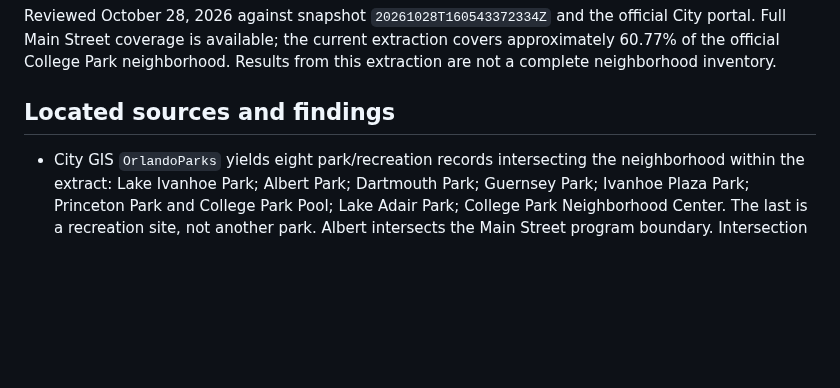
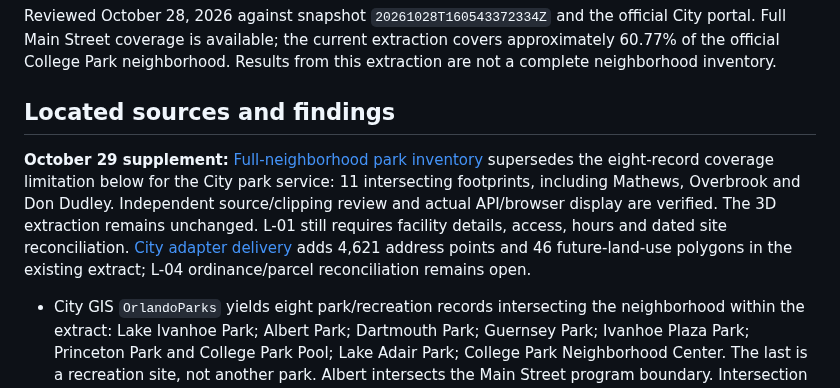
Before and after one commit to ajoiventures/TWIN, a Markdown page: docs/PARKS_PUBLIC_LAND_ZONING.md, the part around the change. GitHub-like rendering; blank space fills up the shorter version.

Commit message:
Link accepted source coverage in public-land work plan

```diff
--- a/docs/PARKS_PUBLIC_LAND_ZONING.md
+++ b/docs/PARKS_PUBLIC_LAND_ZONING.md
@@ -3,6 +3,8 @@
 Reviewed October 28, 2026 against snapshot `20261028T160543372334Z` and the official City portal. Full Main Street coverage is available; the current extraction covers approximately 60.77% of the official College Park neighborhood. Results from this extraction are not a complete neighborhood inventory.
 
 ## Located sources and findings
+
+**October 29 supplement:** [Full-neighborhood park inventory](FULL_NEIGHBORHOOD_PARKS.md) supersedes the eight-record coverage limitation below for the City park service: 11 intersecting footprints, including Mathews, Overbrook and Don Dudley. Independent source/clipping review and actual API/browser display are verified. The 3D extraction remains unchanged. L-01 still requires facility details, access, hours and dated site reconciliation. [City adapter delivery](CITY_ADAPTER_CONTRACT.md) adds 4,621 address points and 46 future-land-use polygons in the existing extract; L-04 ordinance/parcel reconciliation remains open.
 
 - City GIS `OrlandoParks` yields eight park/recreation records intersecting the neighborhood within the extract: Lake Ivanhoe Park; Albert Park; Dartmouth Park; Guernsey Park; Ivanhoe Plaza Park; Princeton Park and College Park Pool; Lake Adair Park; College Park Neighborhood Center. The last is a recreation site, not another park. Albert intersects the Main Street program boundary. Intersection does not mean every record is wholly inside either scope.
 - [Albert Park](https://www.orlando.gov/Parks-the-Environment/Directory/Albert-Park) is at 2400 Edgewater Drive; the City describes its pavilion/stage, gathering space and parking. [Dartmouth Park](https://www.orlando.gov/Parks-the-Environment/Directory/Dartmouth-Park) is at 822 Dartmouth Street and has paths, playgrounds and exercise facilities. Directory details must be reconciled with dated maps before detailed modeling; GIS address spelling is retained in raw evidence.
```
